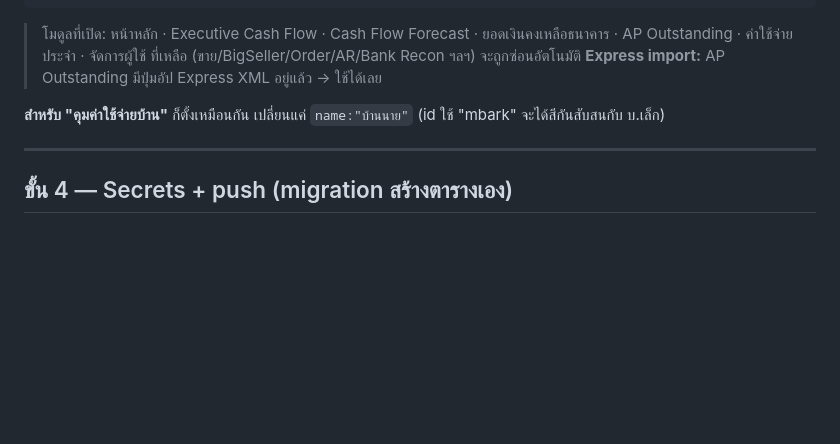
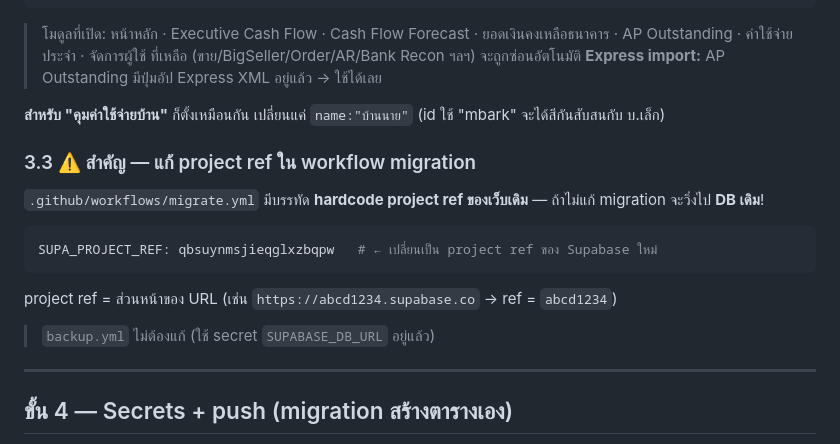
Before and after one commit to nantawan-nan/finance-tools, a Markdown page: CLONE-GUIDE.md, the part around the change. GitHub-like rendering; blank space fills up the shorter version.

Commit message:
docs(clone): เพิ่มขั้นแก้ SUPA_PROJECT_REF ใน migrate.yml (กัน migrate ไป DB เดิม)

````diff
--- a/CLONE-GUIDE.md
+++ b/CLONE-GUIDE.md
@@ -76,6 +76,14 @@ const APP_CONFIG = {
 
 **สำหรับ "คุมค่าใช้จ่ายบ้าน"** ก็ตั้งเหมือนกัน เปลี่ยนแค่ `name:"บ้านนาย"` (id ใช้ "mbark" จะได้สีกันสับสนกับ บ.เล็ก)
 
+### 3.3 ⚠️ สำคัญ — แก้ project ref ใน workflow migration
+`.github/workflows/migrate.yml` มีบรรทัด **hardcode project ref ของเว็บเดิม** — ถ้าไม่แก้ migration จะวิ่งไป **DB เดิม**!
+```yaml
+SUPA_PROJECT_REF: qbsuynmsjieqglxzbqpw   # ← เปลี่ยนเป็น project ref ของ Supabase ใหม่
+```
+project ref = ส่วนหน้าของ URL (เช่น `https://abcd1234.supabase.co` → ref = `abcd1234`)
+> `backup.yml` ไม่ต้องแก้ (ใช้ secret `SUPABASE_DB_URL` อยู่แล้ว)
+
 ---
 
 ## ขั้น 4 — Secrets + push (migration สร้างตารางเอง)
````
